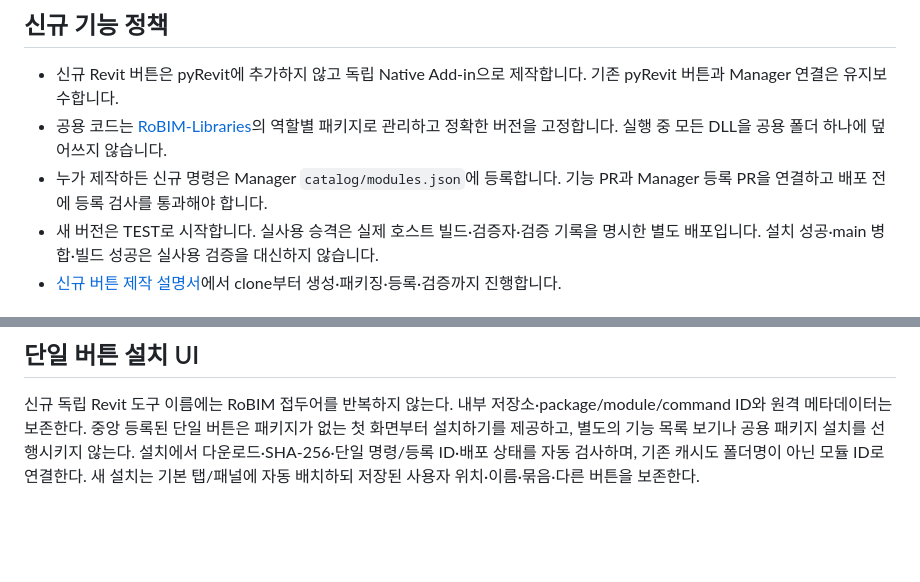
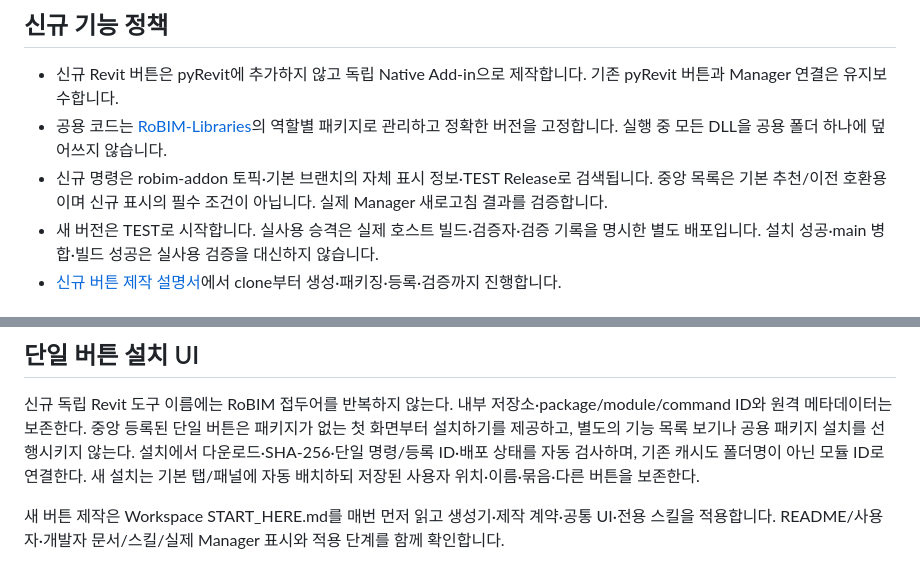
Before and after one commit to RoBIM-tech/RoBIM-Add-in-Manager, a Markdown page: AGENTS.md, 2 parts joined by grey strips. Rendered like a GitHub page; blank space fills up the shorter version.

```diff
--- a/AGENTS.md
+++ b/AGENTS.md
@@ -27,7 +27,7 @@
 
 - 신규 Revit 버튼은 pyRevit에 추가하지 않고 독립 Native Add-in으로 제작합니다. 기존 pyRevit 버튼과 Manager 연결은 유지보수합니다.
 - 공용 코드는 [RoBIM-Libraries](https://github.com/gagaggan/RoBIM-Libraries)의 역할별 패키지로 관리하고 정확한 버전을 고정합니다. 실행 중 모든 DLL을 공용 폴더 하나에 덮어쓰지 않습니다.
-- 누가 제작하든 신규 명령은 Manager `catalog/modules.json`에 등록합니다. 기능 PR과 Manager 등록 PR을 연결하고 배포 전에 등록 검사를 통과해야 합니다.
+- 신규 명령은 robim-addon 토픽·기본 브랜치의 자체 표시 정보·TEST Release로 검색됩니다. 중앙 목록은 기본 추천/이전 호환용이며 신규 표시의 필수 조건이 아닙니다. 실제 Manager 새로고침 결과를 검증합니다.
 - 새 버전은 TEST로 시작합니다. 실사용 승격은 실제 호스트 빌드·검증자·검증 기록을 명시한 별도 배포입니다. 설치 성공·main 병합·빌드 성공은 실사용 검증을 대신하지 않습니다.
 - [신규 버튼 제작 설명서](https://github.com/gagaggan/RoBIM-Workspace/blob/main/docs/developer/NEW_BUTTON.md)에서 clone부터 생성·패키징·등록·검증까지 진행합니다.
 
@@ -41,3 +41,6 @@
 ## 단일 버튼 설치 UI
 
 신규 독립 Revit 도구 이름에는 RoBIM 접두어를 반복하지 않는다. 내부 저장소·package/module/command ID와 원격 메타데이터는 보존한다. 중앙 등록된 단일 버튼은 패키지가 없는 첫 화면부터 설치하기를 제공하고, 별도의 기능 목록 보기나 공용 패키지 설치를 선행시키지 않는다. 설치에서 다운로드·SHA-256·단일 명령/등록 ID·배포 상태를 자동 검사하며, 기존 캐시도 폴더명이 아닌 모듈 ID로 연결한다. 새 설치는 기본 탭/패널에 자동 배치하되 저장된 사용자 위치·이름·묶음·다른 버튼을 보존한다.
+
+
+새 버튼 제작은 Workspace START_HERE.md를 매번 먼저 읽고 생성기·제작 계약·공통 UI·전용 스킬을 적용합니다. README/사용자·개발자 문서/스킬/실제 Manager 표시와 적용 단계를 함께 확인합니다.
```
Also changed, not shown: README.md (+5 -0 lines), docs/developer/REPOSITORY_DISCOVERY.md (added, +11 -0 lines), docs/user/README.md (+9 -0 lines), docs/images/repository-publishers.png (added), 15 other files.
